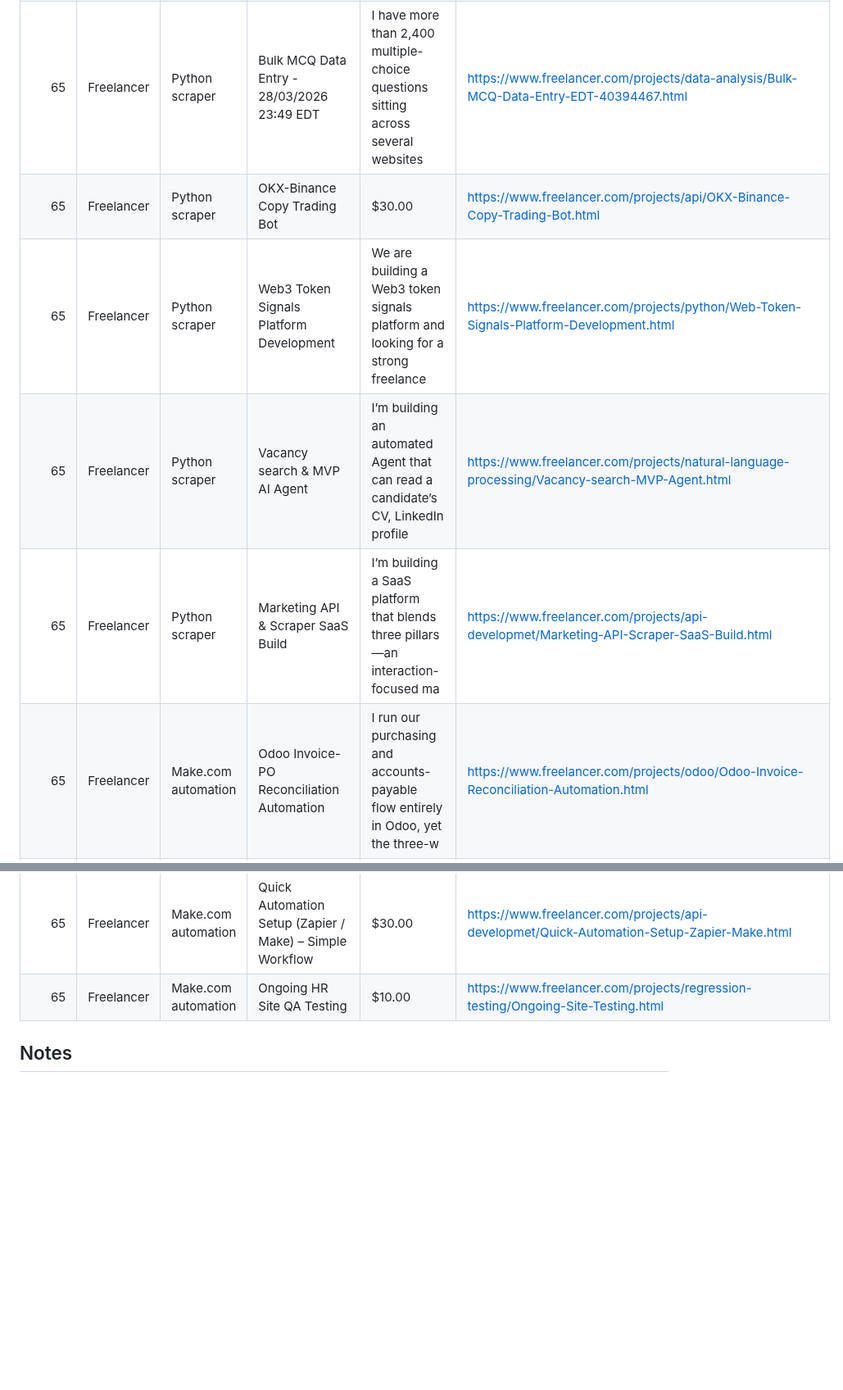
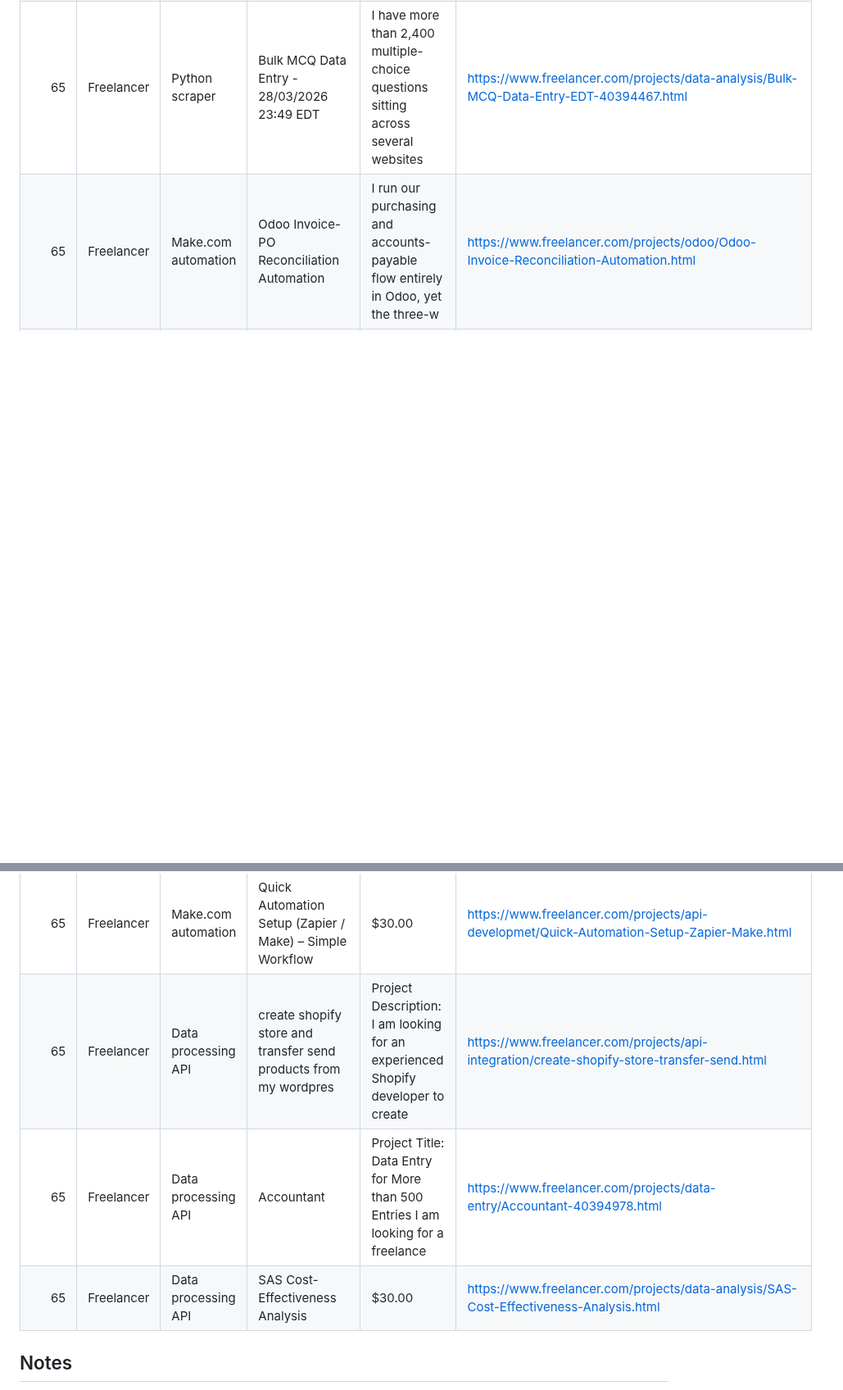
Before and after one commit to kaji-hemopo/telemetry, a Markdown page: agents/makoto/arbitrage_intel.md, 2 parts joined by grey strips. Shown at 82% size. Rendered like a GitHub page; blank space fills up the shorter version.

```diff
--- a/agents/makoto/arbitrage_intel.md
+++ b/agents/makoto/arbitrage_intel.md
@@ -63,15 +65,13 @@ Generated: 2026-04-24 16:46 JST
 | 65 | Freelancer | Python scraper | High-Speed Python Booking Assistant Application | We are looking for an experienced Python developer to build a desktop-based appl | https://www.freelancer.com/projects/selenium/High-Speed-Python-Booking-Assistant.html |
 | 65 | Freelancer | Python scraper | Edit Python Scraper data from Google Shopping | $10.00 | https://www.freelancer.com/projects/python/Edit-Python-Scraper-data-from.html |
 | 65 | Freelancer | Python scraper | Bulk MCQ Data Entry - 28/03/2026 23:49 EDT | I have more than 2,400 multiple-choice questions sitting across several websites | https://www.freelancer.com/projects/data-analysis/Bulk-MCQ-Data-Entry-EDT-40394467.html |
-| 65 | Freelancer | Python scraper | OKX-Binance Copy Trading Bot | $30.00 | https://www.freelancer.com/projects/api/OKX-Binance-Copy-Trading-Bot.html |
-| 65 | Freelancer | Python scraper | Web3 Token Signals Platform Development | We are building a Web3 token signals platform and looking for a strong freelance | https://www.freelancer.com/projects/python/Web-Token-Signals-Platform-Development.html |
-| 65 | Freelancer | Python scraper | Vacancy search &amp; MVP AI Agent | I’m building an automated Agent that can read a candidate’s CV, LinkedIn profile | https://www.freelancer.com/projects/natural-language-processing/Vacancy-search-MVP-Agent.html |
-| 65 | Freelancer | Python scraper | Marketing API &amp; Scraper SaaS Build | I’m building a SaaS platform that blends three pillars—an interaction-focused ma | https://www.freelancer.com/projects/api-developmet/Marketing-API-Scraper-SaaS-Build.html |
 | 65 | Freelancer | Make.com automation | Odoo Invoice-PO Reconciliation Automation | I run our purchasing and accounts-payable flow entirely in Odoo, yet the three-w | https://www.freelancer.com/projects/odoo/Odoo-Invoice-Reconciliation-Automation.html |
 | 65 | Freelancer | Make.com automation | Discord Bot for Freelancer Platform | $30.00 | https://www.freelancer.com/projects/discord/Discord-Bot-for-Freelancer-Platform.html |
 | 65 | Freelancer | Make.com automation | Optimize JazzHR Recruitment Automation | $10.00 | https://www.freelancer.com/projects/zapier/Optimize-JazzHR-Recruitment-Automation.html |
 | 65 | Freelancer | Make.com automation | Quick Automation Setup (Zapier / Make) &ndash; Simple Workflow | $30.00 | https://www.freelancer.com/projects/api-developmet/Quick-Automation-Setup-Zapier-Make.html |
-| 65 | Freelancer | Make.com automation | Ongoing HR Site QA Testing | $10.00 | https://www.freelancer.com/projects/regression-testing/Ongoing-Site-Testing.html |
+| 65 | Freelancer | Data processing API | create  shopify store and transfer send products from my wordpres | Project Description: I am looking for an experienced Shopify developer to create | https://www.freelancer.com/projects/api-integration/create-shopify-store-transfer-send.html |
+| 65 | Freelancer | Data processing API | Accountant | Project Title: Data Entry for More than 500 Entries I am looking for a freelance | https://www.freelancer.com/projects/data-entry/Accountant-40394978.html |
+| 65 | Freelancer | Data processing API | SAS Cost-Effectiveness Analysis | $30.00 | https://www.freelancer.com/projects/data-analysis/SAS-Cost-Effectiveness-Analysis.html |
 
 ## Notes
 - Scores prioritize: (1) simple automation/scripting fit, (2) payout magnitude, (3) keyword relevance.
```
Also changed, not shown: other parts of agents/makoto/arbitrage_intel.md (+7 -5 lines).
